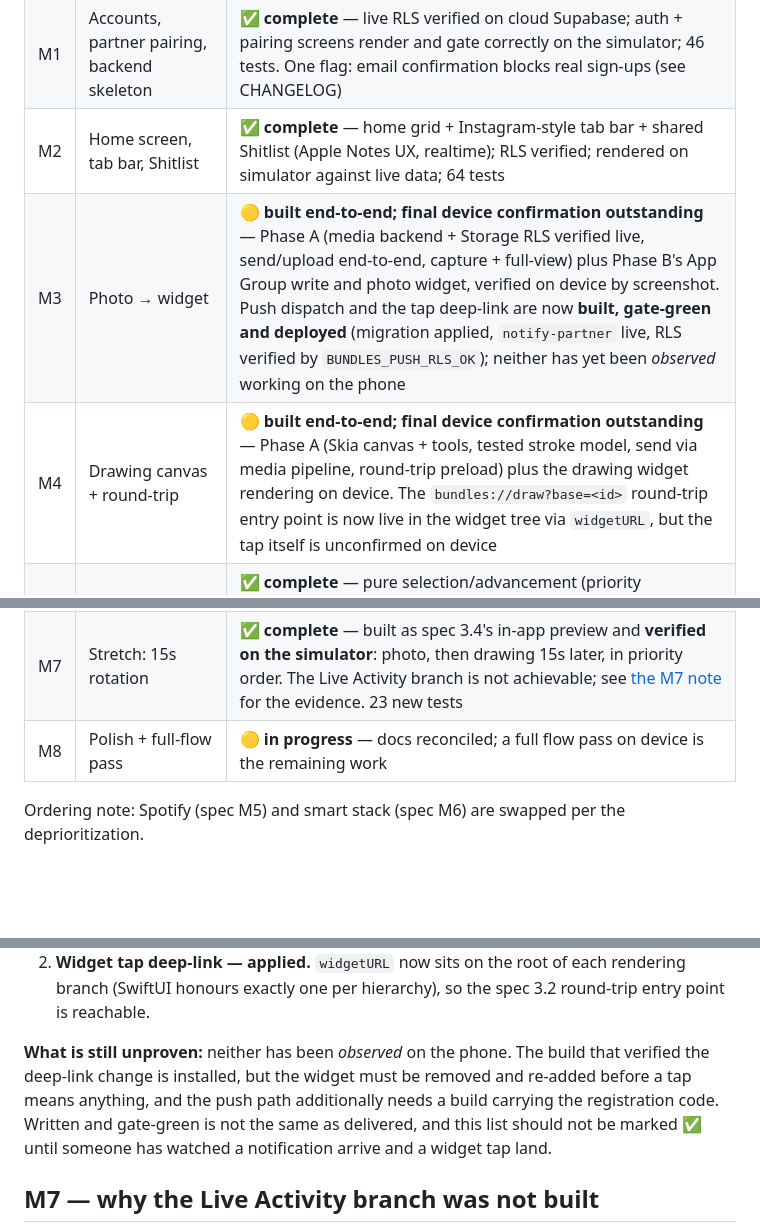
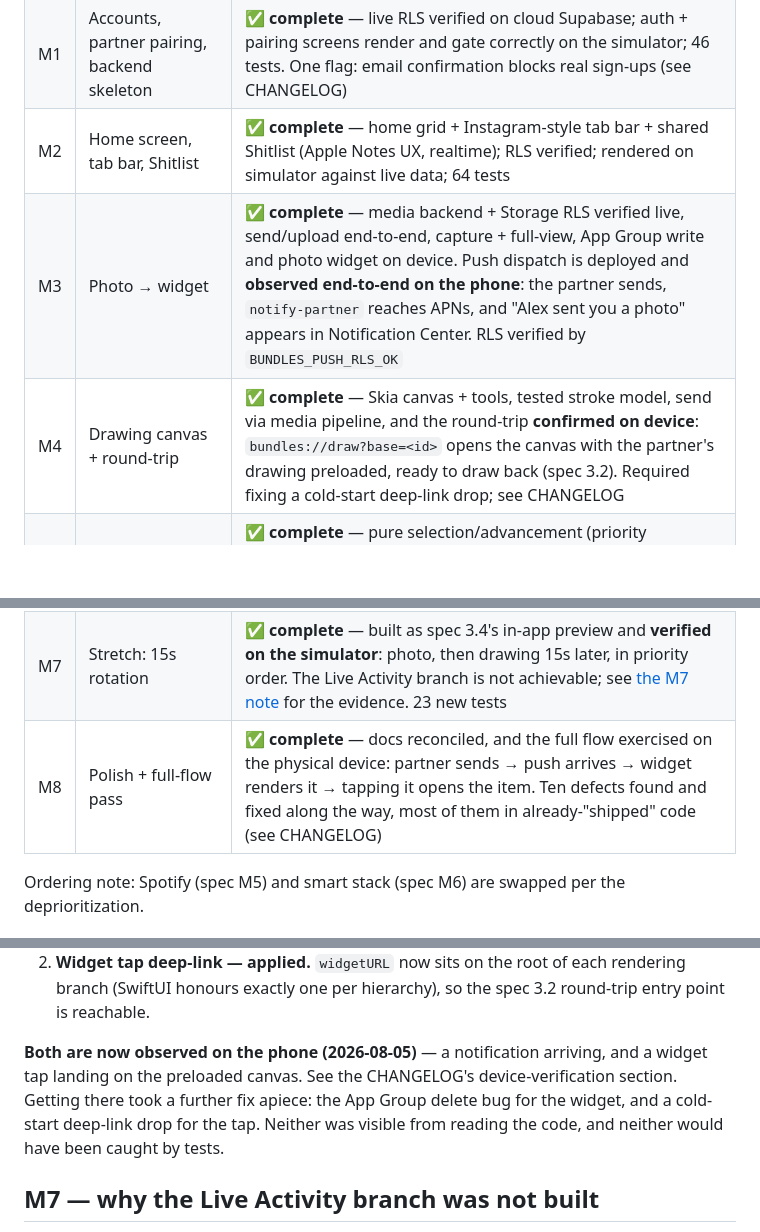
Before and after one commit to nikhil-s1nha/dory, a Markdown page: PLAN.md, 3 parts joined by grey strips. Rendered like a GitHub page; blank space fills up the shorter version.

```diff
--- a/PLAN.md
+++ b/PLAN.md
@@ -52,12 +52,12 @@ affected — widgets/Live Activities stability carries forward from 56.
 | M0 | Scaffolding, CI, architecture decision | ✅ **complete** — lint/typecheck/test green; app builds, boots, and renders on the iOS simulator |
 | M1 | Accounts, partner pairing, backend skeleton | ✅ **complete** — live RLS verified on cloud Supabase; auth + pairing screens render and gate correctly on the simulator; 46 tests. One flag: email confirmation blocks real sign-ups (see CHANGELOG) |
 | M2 | Home screen, tab bar, Shitlist | ✅ **complete** — home grid + Instagram-style tab bar + shared Shitlist (Apple Notes UX, realtime); RLS verified; rendered on simulator against live data; 64 tests |
-| M3 | Photo → widget | 🟡 **built end-to-end; final device confirmation outstanding** — Phase A (media backend + Storage RLS verified live, send/upload end-to-end, capture + full-view) plus Phase B's App Group write and photo widget, verified on device by screenshot. Push dispatch and the tap deep-link are now **built, gate-green and deployed** (migration applied, `notify-partner` live, RLS verified by `BUNDLES_PUSH_RLS_OK`); neither has yet been *observed* working on the phone |
-| M4 | Drawing canvas + round-trip | 🟡 **built end-to-end; final device confirmation outstanding** — Phase A (Skia canvas + tools, tested stroke model, send via media pipeline, round-trip preload) plus the drawing widget rendering on device. The `bundles://draw?base=<id>` round-trip entry point is now live in the widget tree via `widgetURL`, but the tap itself is unconfirmed on device |
+| M3 | Photo → widget | ✅ **complete** — media backend + Storage RLS verified live, send/upload end-to-end, capture + full-view, App Group write and photo widget on device. Push dispatch is deployed and **observed end-to-end on the phone**: the partner sends, `notify-partner` reaches APNs, and "Alex sent you a photo" appears in Notification Center. RLS verified by `BUNDLES_PUSH_RLS_OK` |
+| M4 | Drawing canvas + round-trip | ✅ **complete** — Skia canvas + tools, tested stroke model, send via media pipeline, and the round-trip **confirmed on device**: `bundles://draw?base=<id>` opens the canvas with the partner's drawing preloaded, ready to draw back (spec 3.2). Required fixing a cold-start deep-link drop; see CHANGELOG |
 | M5 | Smart-stack priority & advancement | ✅ **complete** — pure selection/advancement (priority photo>drawing>music, per-open cycling), 15 tests; cursor persistence, per-open delivery, and on-screen rendering of photo, drawing and music all **verified on device** by screenshot. The frozen-widget bug was decoded-bitmap size in the extension — fixed in `c186227`, see [WIDGET-FREEZE.md](./WIDGET-FREEZE.md) |
 | M6 | Spotify OAuth + now-playing | ✅ **complete** — verified live end-to-end 2026-07-24: owner registered the redirect URI, real OAuth round-trip, 2-min cron poller tracked a real song change, and the partner sees album art + "Alex is listening to …" with tokens still owner-only. Now-playing also **renders on the widget on device** (M5). Minor: a dev-only "view warnings" toast on the Music screen |
 | M7 | Stretch: 15s rotation | ✅ **complete** — built as spec 3.4's in-app preview and **verified on the simulator**: photo, then drawing 15s later, in priority order. The Live Activity branch is not achievable; see [the M7 note](#m7--why-the-live-activity-branch-was-not-built) for the evidence. 23 new tests |
-| M8 | Polish + full-flow pass | 🟡 **in progress** — docs reconciled; a full flow pass on device is the remaining work |
+| M8 | Polish + full-flow pass | ✅ **complete** — docs reconciled, and the full flow exercised on the physical device: partner sends → push arrives → widget renders it → tapping it opens the item. Ten defects found and fixed along the way, most of them in already-"shipped" code (see CHANGELOG) |
 
 Ordering note: Spotify (spec M5) and smart stack (spec M6) are swapped per the deprioritization.
 
@@ -93,11 +93,10 @@ cleared and **most of Phase B shipped under the M5 device-verification push** (`
 2. **Widget tap deep-link — applied.** `widgetURL` now sits on the root of each rendering branch
    (SwiftUI honours exactly one per hierarchy), so the spec 3.2 round-trip entry point is reachable.
 
-**What is still unproven:** neither has been *observed* on the phone. The build that verified the
-deep-link change is installed, but the widget must be removed and re-added before a tap means
-anything, and the push path additionally needs a build carrying the registration code. Written and
-gate-green is not the same as delivered, and this list should not be marked ✅ until someone has
-watched a notification arrive and a widget tap land.
+**Both are now observed on the phone (2026-08-05)** — a notification arriving, and a widget tap
+landing on the preloaded canvas. See the CHANGELOG's device-verification section. Getting there took
+a further fix apiece: the App Group delete bug for the widget, and a cold-start deep-link drop for
+the tap. Neither was visible from reading the code, and neither would have been caught by tests.
 
 ## M7 — why the Live Activity branch was not built
 
```
Also changed, not shown: CHANGELOG.md (+23 -5 lines).
